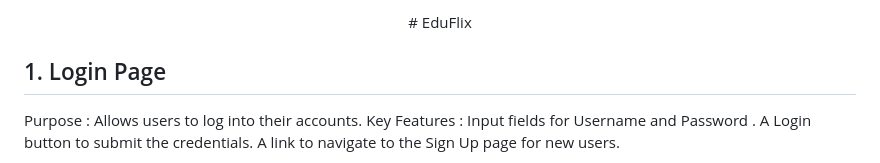
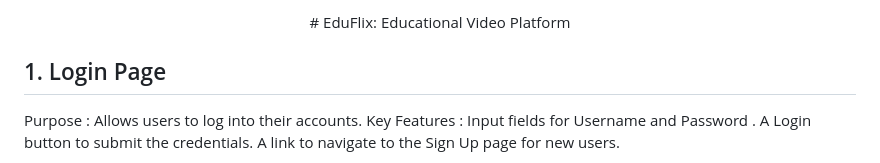
Before and after one commit to sohamcoder-2/EDUFLIX, a Markdown page: README.md, the part around the change. Drawn GitHub-style.

```diff
--- a/README.md
+++ b/README.md
@@ -1,5 +1,5 @@
 <div align="center">
-  # EduFlix
+  # EduFlix: Educational Video Platform
 </div>
 
 
```
